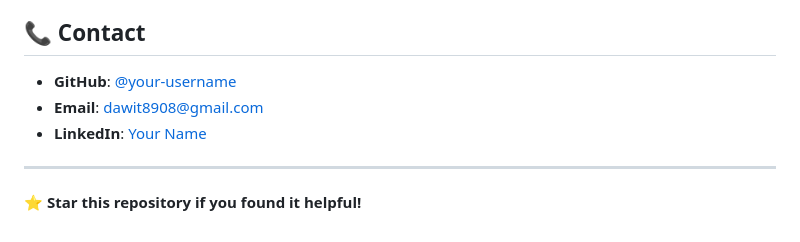
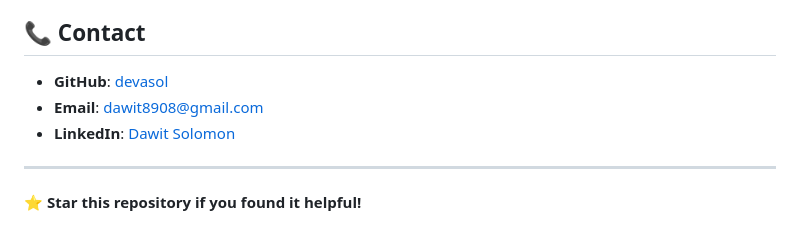
Before and after one commit to devasol/React-Quiz, a Markdown page: README.md, the part around the change. GitHub-like rendering.

```diff
--- a/README.md
+++ b/README.md
@@ -220,9 +220,9 @@ This project is licensed under the MIT License - see the [LICENSE](LICENSE) file
 
 ## 📞 Contact
 
-- **GitHub**: [@your-username](https://github.com/devasol)
+- **GitHub**: [devasol](https://github.com/devasol)
 - **Email**: dawit8908@gmail.com
-- **LinkedIn**: [Your Name](https://www.linkedin.com/in/dawit-solomon-0450602a0/)
+- **LinkedIn**: [Dawit Solomon](https://www.linkedin.com/in/dawit-solomon-0450602a0/)
 
 ---
 
```
